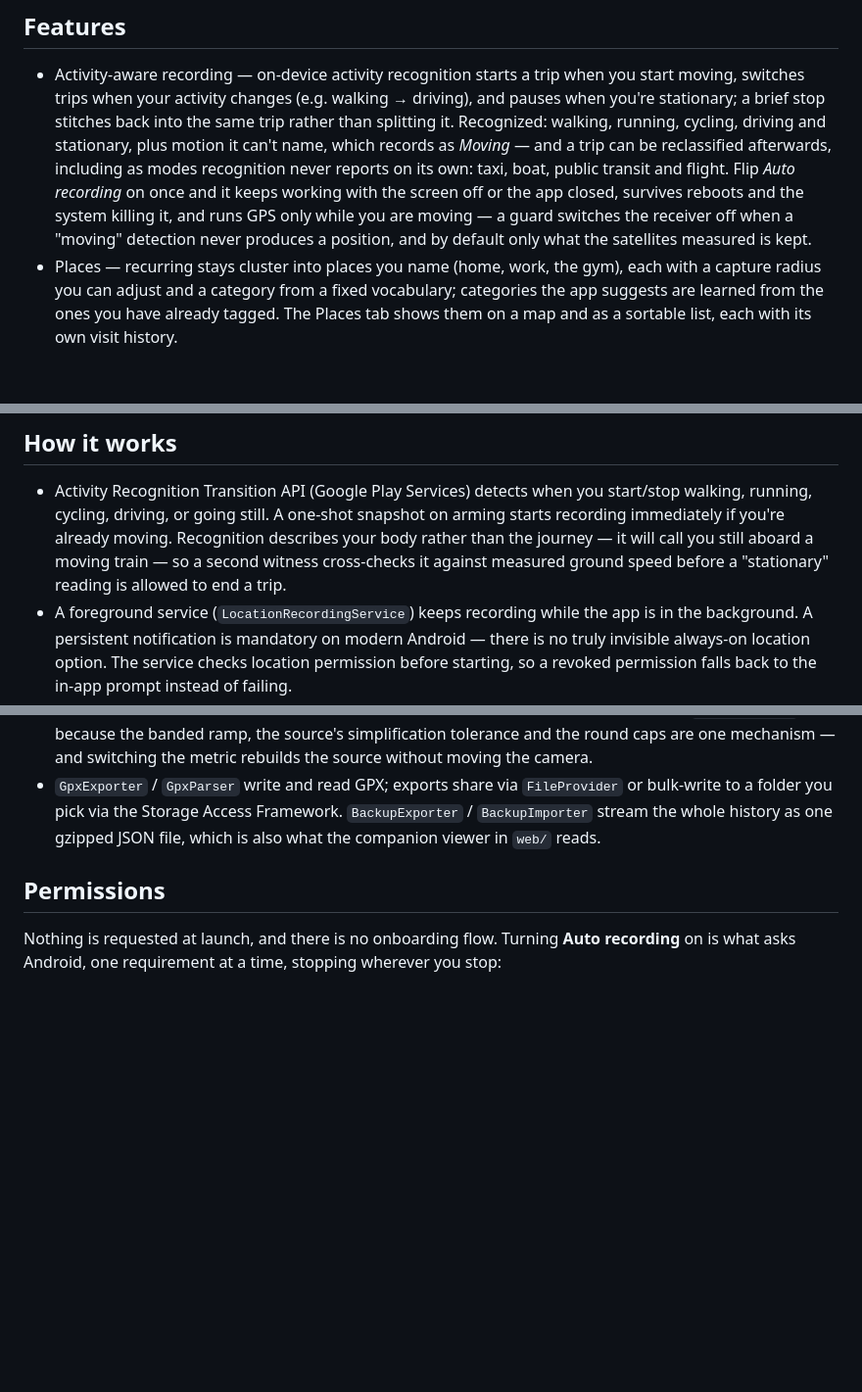
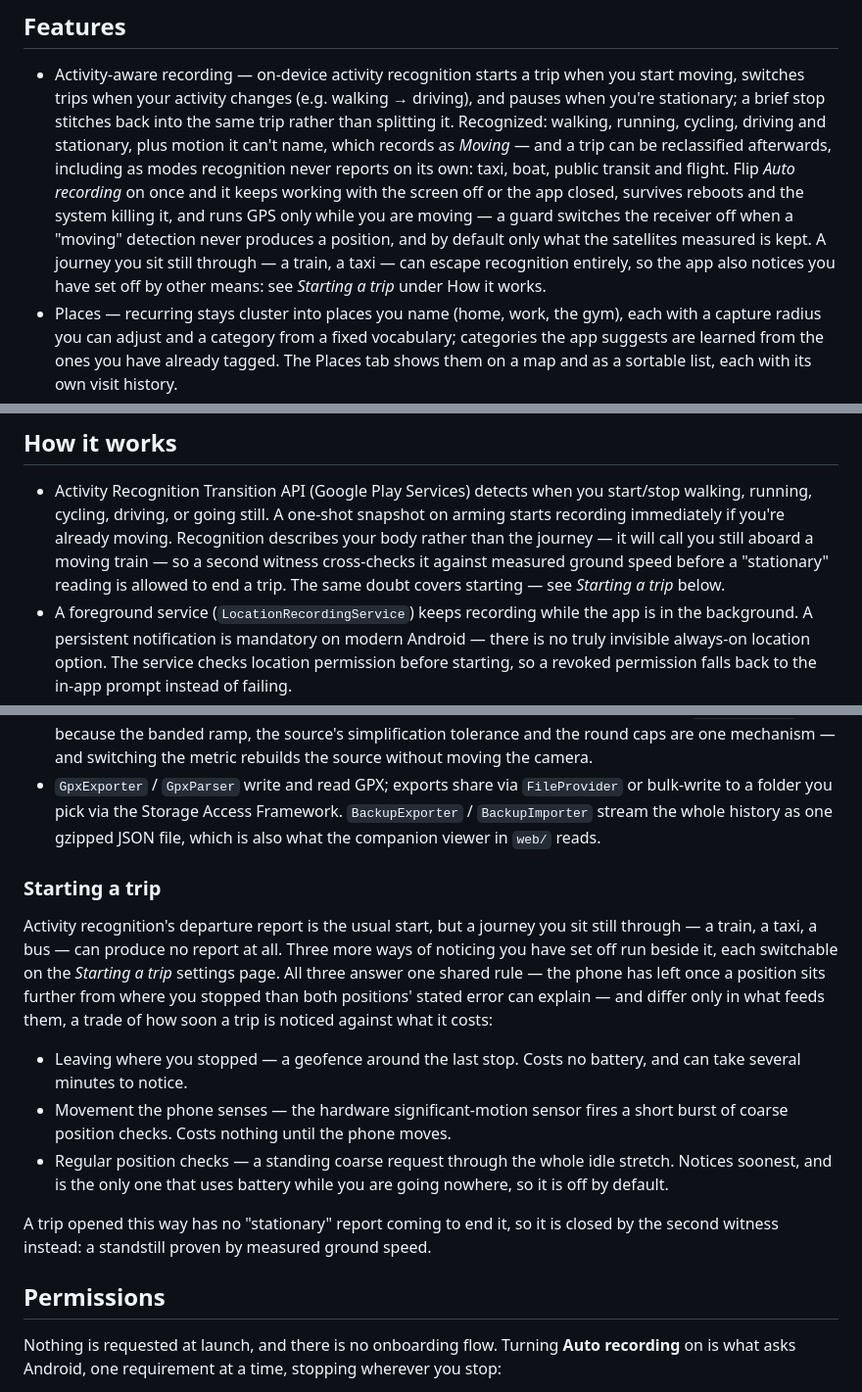
Before and after one commit to valeronm/breadcrumb, a Markdown page: README.md, 3 parts joined by grey strips. Shown at 98% size. Rendered like a GitHub page; blank space fills up the shorter version.

Commit message:
Describe recognition-independent trip starts in the README
A journey sat still through — a train, a taxi — can produce no activity
report at all, and the README still presented recognition as the only way
a trip begins. A Starting-a-trip section now states the shared departure
rule, the three triggers with their cost-against-latency trade-offs, and
how such a trip ends: the speed witness proving a standstill, since no
stationary report is coming. The Features and How-it-works bullets point
at it rather than retelling it.

```diff
--- a/README.md
+++ b/README.md
@@ -46,6 +46,8 @@ build. No real history is ever shot.*
   keeps working with the screen off or the app closed, survives reboots and the system killing it,
   and runs GPS only while you are moving — a guard switches the receiver off when a "moving"
   detection never produces a position, and by default only what the satellites measured is kept.
+  A journey you sit still through — a train, a taxi — can escape recognition entirely, so the app
+  also notices you have set off by other means: see *Starting a trip* under How it works.
 - Places — recurring stays cluster into places you name (home, work, the gym), each with a capture
   radius you can adjust and a category from a fixed vocabulary; categories the app suggests are
   learned from the ones you have already tagged. The Places tab shows them on a map and as a
@@ -77,7 +79,8 @@ build. No real history is ever shot.*
   running, cycling, driving, or going still. A one-shot snapshot on arming starts recording
   immediately if you're already moving. Recognition describes your body rather than the journey —
   it will call you still aboard a moving train — so a second witness cross-checks it against
-  measured ground speed before a "stationary" reading is allowed to end a trip.
+  measured ground speed before a "stationary" reading is allowed to end a trip. The same doubt
+  covers starting — see *Starting a trip* below.
 - A foreground service (`LocationRecordingService`) keeps recording while the app is in the
   background. A persistent notification is mandatory on modern Android — there is no truly
   invisible always-on location option. The service checks location permission before starting, so
@@ -102,6 +105,26 @@ build. No real history is ever shot.*
   a folder you pick via the Storage Access Framework. `BackupExporter` / `BackupImporter` stream
   the whole history as one gzipped JSON file, which is also what the companion viewer in `web/`
   reads.
+
+### Starting a trip
+
+Activity recognition's departure report is the usual start, but a journey you sit still through —
+a train, a taxi, a bus — can produce no report at all. Three more ways of noticing you have set
+off run beside it, each switchable on the *Starting a trip* settings page. All three answer one
+shared rule — the phone has left once a position sits further from where you stopped than both
+positions' stated error can explain — and differ only in what feeds them, a trade of how soon a
+trip is noticed against what it costs:
+
+- Leaving where you stopped — a geofence around the last stop. Costs no battery, and can take
+  several minutes to notice.
+- Movement the phone senses — the hardware significant-motion sensor fires a short burst of
+  coarse position checks. Costs nothing until the phone moves.
+- Regular position checks — a standing coarse request through the whole idle stretch. Notices
+  soonest, and is the only one that uses battery while you are going nowhere, so it is off by
+  default.
+
+A trip opened this way has no "stationary" report coming to end it, so it is closed by the second
+witness instead: a standstill proven by measured ground speed.
 
 ## Permissions
 
```
